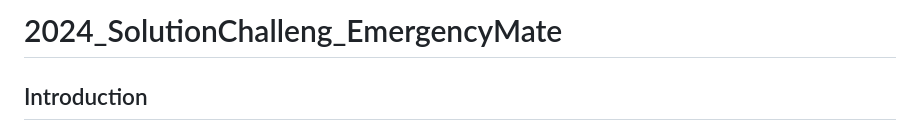
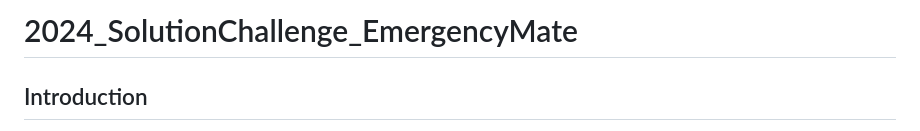
Before and after one commit to leaf1191/2024_SolutionChalleng_EmergencyMate, a Markdown page: README.md, the part around the change. Drawn GitHub-style.

```diff
--- a/README.md
+++ b/README.md
@@ -1,4 +1,4 @@
-# 2024_SolutionChalleng_EmergencyMate
+# 2024_SolutionChallenge_EmergencyMate
 
 ## Introduction
 한국의 대학 병원에서 환자가 장시간 대기 중 심정지로 인해 사망하는 사건이 일어났다. 병원에서는 대기 중인 환자가 잠을 자는 줄 알고 그대로 방치했다고 한다. 복잡한 병원에서는 장시간 대기 중인 환자를 관리하는 것이 어렵다는 것을 보여주는 사례이며, 이는 최악의 경우 환자의 사망으로 이어질 수 있는 매우 심각한 문제이다. 병원 측에서는 이를 해결하기 위해 간호 인력 상시 배치 및 CCTV 증설 및 모니터링 강화를 방안으로 내놓았다. 하지만 간호 인력 상시 배치는 현재도 부족한 간호 인력의 비효율적인 활용을 가져오며, CCTV 모니터링으로는 심정지 환자를 실제적으로 감지해내기 어렵다는 문제가 있다. EmergencyMate는 호출벨 기능을 활용해 환자가 정말로 도움이 필요한 순간을 감지해낼 수 있어, 해당 순간에 간호 인력을 집중시킴으로써 효율적인 간호인력 활용 및 환자 케어가 가능해진다. 또한 아두이노 장치를 활용해 실제 심박수를 체크하고 문제 시 즉각적인 호출로 실질적으로 문제를 해결한다.
```
